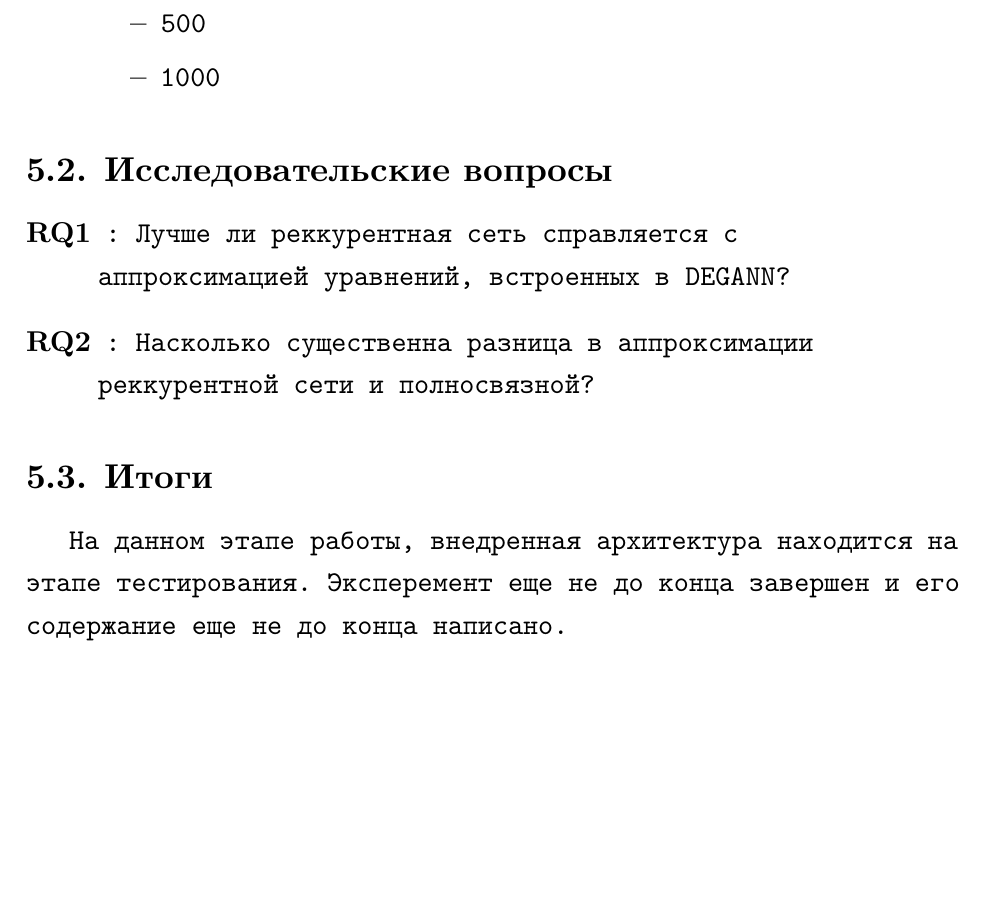
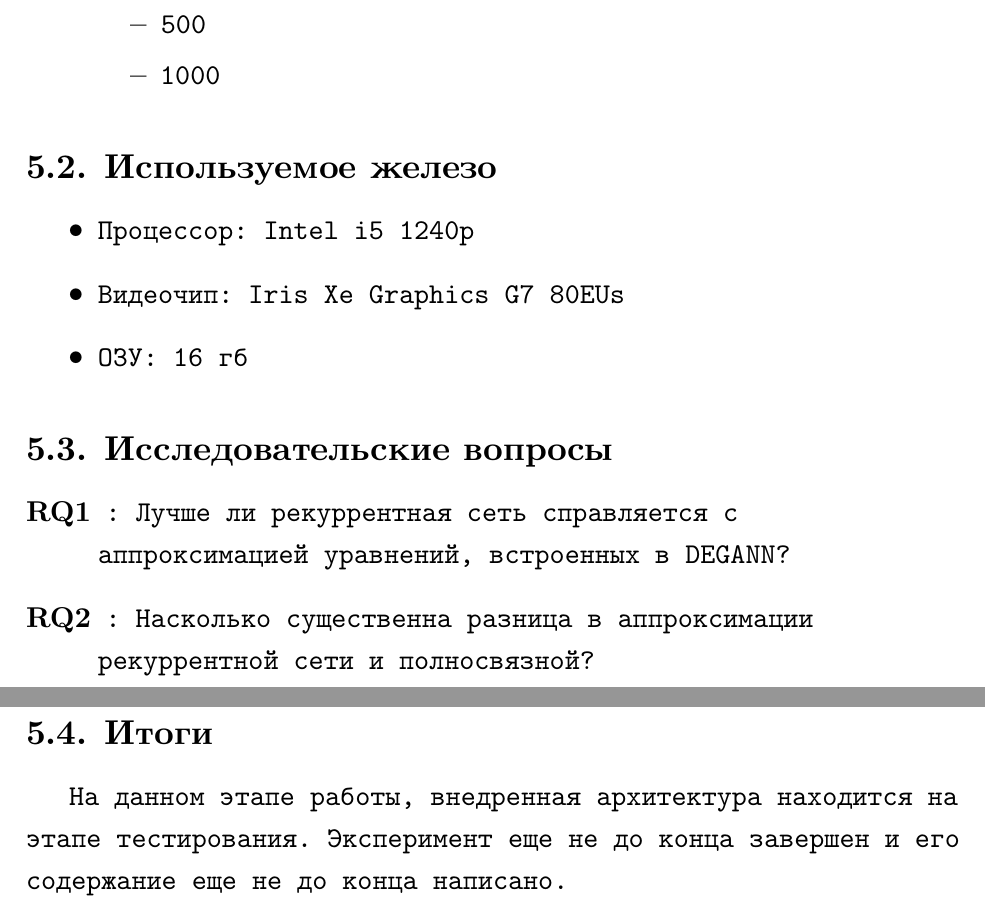
Before and after one commit to Denigmma/Works_LaTex, a LaTeX thesis (Semestr_3/CourseWork_1_(degann)/vkr.tex, which reads Semestr_3/CourseWork_1_(degann)/040_experiment.tex): part of page 21 of 24 before the commit and two parts of pages 21 and 22 of 25 after it, the two joined at a grey line, cut so that both start at the same text, the shorter picture padded with empty space. Compiled offline with XeLaTeX.

Commit message:
edit vkr.pdf

```diff
--- a/Semestr_3/CourseWork_1_(degann)/040_experiment.tex
+++ b/Semestr_3/CourseWork_1_(degann)/040_experiment.tex
@@ -16,21 +16,21 @@
         \item 1000
     \end{itemize}
 \end{itemize}
-%\subsection{Используемое железо}
-%\begin{itemize}
-%    \item Процессор: Intel i5 1240p
-%    \item Видеочип: Iris Xe Graphics G7 80EUs
-%    \item ОЗУ: 16 гб
-%\end{itemize}
+\subsection{Используемое железо}
+\begin{itemize}
+    \item Процессор: Intel i5 1240p
+    \item Видеочип: Iris Xe Graphics G7 80EUs
+    \item ОЗУ: 16 гб
+\end{itemize}
 
 \subsection{Исследовательские вопросы}
 \begin{description}
-    \item[RQ1]: Лучше ли реккурентная сеть справляется с аппроксимацией уравнений, встроенных в DEGANN?
-    \item[RQ2]: Насколько существенна разница в аппроксимации реккурентной сети и полносвязной?
+    \item[RQ1]: Лучше ли рекуррентная  сеть справляется с аппроксимацией уравнений, встроенных в DEGANN?
+    \item[RQ2]: Насколько существенна разница в аппроксимации рекуррентной  сети и полносвязной?
 \end{description}
 
 \subsection{Итоги}
-На данном этапе работы, внедренная архитектура находится на этапе тестирования. Эксперемент еще не до конца завершен и его содержание еще не до конца написано.
+На данном этапе работы, внедренная архитектура находится на этапе тестирования. Эксперимент еще не до конца завершен и его содержание еще не до конца написано.
 
 %\subsection{Метрики}
 %%
```
Also changed, not shown: Semestr_3/CourseWork_1_(degann)/000_intro.tex (+2 -2 lines), Semestr_3/CourseWork_1_(degann)/010_task.tex (+1 -1 lines), Semestr_3/CourseWork_1_(degann)/vkr.pdf.
